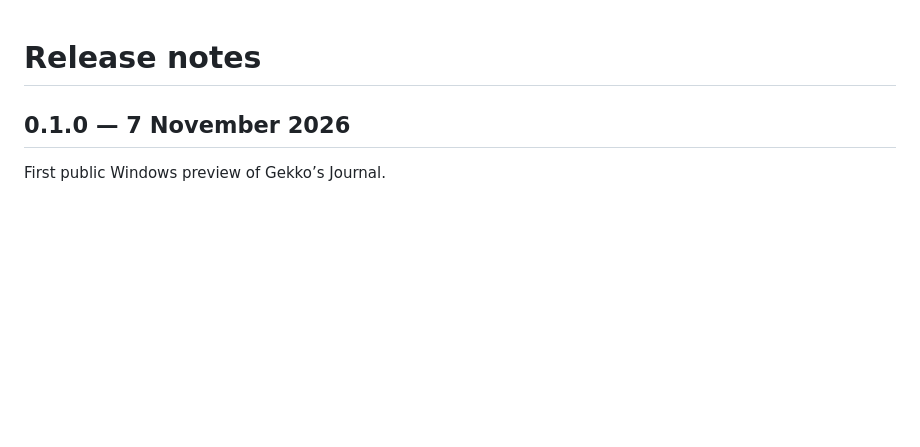
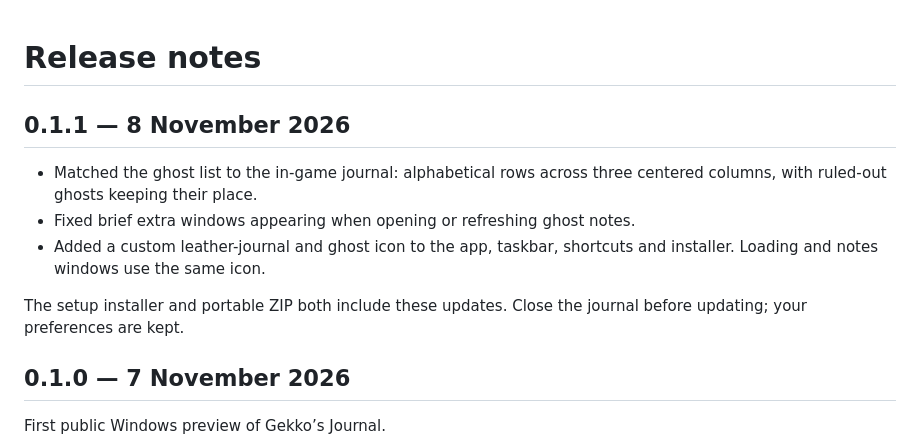
Before and after one commit to Martin10014/gekkos-journal, a Markdown page: CHANGELOG.md, the part around the change. Rendered like a GitHub page; blank space fills up the shorter version.

```diff
--- a/CHANGELOG.md
+++ b/CHANGELOG.md
@@ -1,4 +1,15 @@
 # Release notes
+
+## 0.1.1 — 8 November 2026
+
+- Matched the ghost list to the in-game journal: alphabetical rows across three
+  centered columns, with ruled-out ghosts keeping their place.
+- Fixed brief extra windows appearing when opening or refreshing ghost notes.
+- Added a custom leather-journal and ghost icon to the app, taskbar, shortcuts
+  and installer. Loading and notes windows use the same icon.
+
+The setup installer and portable ZIP both include these updates. Close the
+journal before updating; your preferences are kept.
 
 ## 0.1.0 — 7 November 2026
 
```
Also changed, not shown: README.md (+3 -3 lines), THIRD_PARTY_NOTICES.md (+1 -1 lines), screenshots/journal.png.
